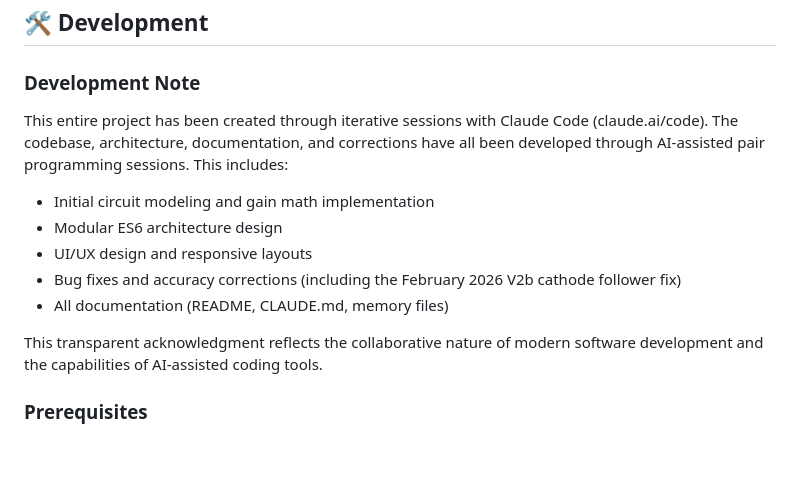
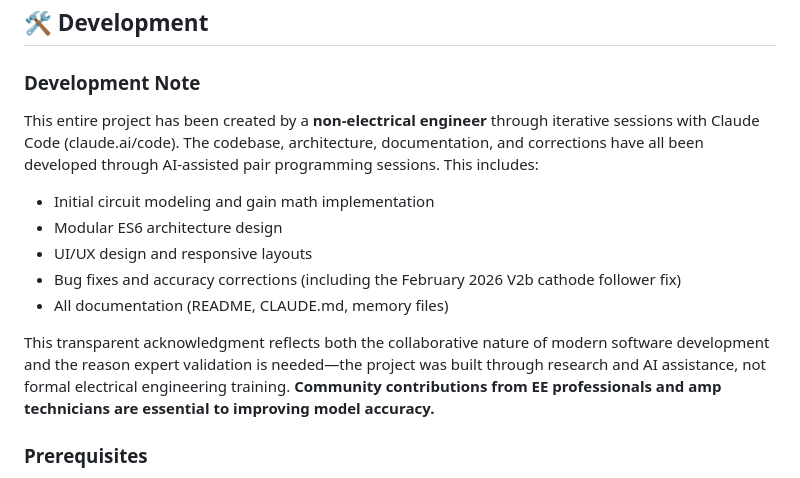
Before and after one commit to dMillerus/GainStagerSim, a Markdown page: README.md, the part around one of its changes. Rendered like a GitHub page; blank space fills up the shorter version.

```diff
--- a/README.md
+++ b/README.md
@@ -128,14 +128,14 @@ Toggle between two organizational layouts:
 
 ### Development Note
 
-This entire project has been created through iterative sessions with Claude Code (claude.ai/code). The codebase, architecture, documentation, and corrections have all been developed through AI-assisted pair programming sessions. This includes:
+This entire project has been created by a **non-electrical engineer** through iterative sessions with Claude Code (claude.ai/code). The codebase, architecture, documentation, and corrections have all been developed through AI-assisted pair programming sessions. This includes:
 - Initial circuit modeling and gain math implementation
 - Modular ES6 architecture design
 - UI/UX design and responsive layouts
 - Bug fixes and accuracy corrections (including the February 2026 V2b cathode follower fix)
 - All documentation (README, CLAUDE.md, memory files)
 
-This transparent acknowledgment reflects the collaborative nature of modern software development and the capabilities of AI-assisted coding tools.
+This transparent acknowledgment reflects both the collaborative nature of modern software development and the reason expert validation is needed—the project was built through research and AI assistance, not formal electrical engineering training. **Community contributions from EE professionals and amp technicians are essential to improving model accuracy.**
 
 ### Prerequisites
 
```
Also changed, not shown: other parts of README.md (+26 -13 lines).
